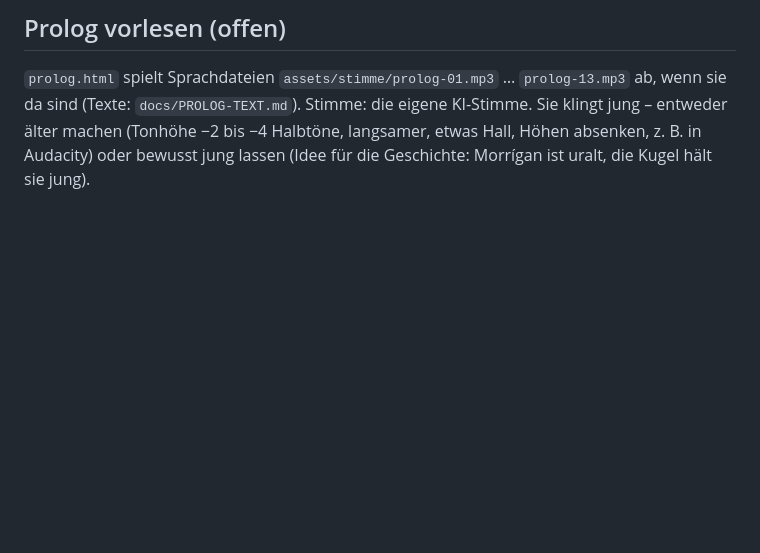
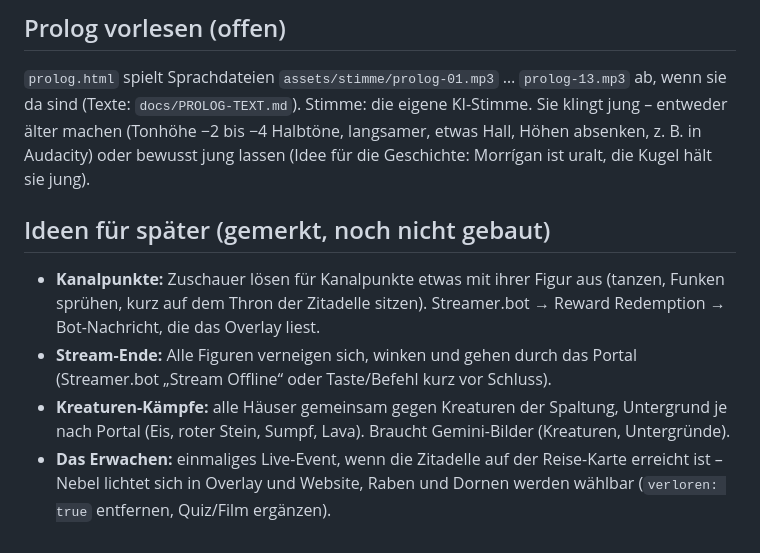
Before and after one commit to MrNightWither/NWU-Avatars, a Markdown page: docs/UEBERGABE.md, the part around the change. GitHub-like rendering; blank space fills up the shorter version.

Commit message:
Übergabe: Ideen für später (Kanalpunkte, Stream-Ende, Kreaturen, Erwachen)
Co-Authored-By: Claude Opus 5.5 <noreply@anthropic.com>
Claude-Session: https://claude.ai/code/session_01RzZcqm1xubsUvXCx1dwLtS

```diff
--- a/docs/UEBERGABE.md
+++ b/docs/UEBERGABE.md
@@ -96,3 +96,14 @@ Plan:
 (Texte: `docs/PROLOG-TEXT.md`). Stimme: die eigene KI-Stimme. Sie klingt jung – entweder älter machen
 (Tonhöhe −2 bis −4 Halbtöne, langsamer, etwas Hall, Höhen absenken, z. B. in Audacity) oder bewusst jung
 lassen (Idee für die Geschichte: Morrígan ist uralt, die Kugel hält sie jung).
+
+## Ideen für später (gemerkt, noch nicht gebaut)
+
+- **Kanalpunkte:** Zuschauer lösen für Kanalpunkte etwas mit ihrer Figur aus (tanzen, Funken sprühen,
+  kurz auf dem Thron der Zitadelle sitzen). Streamer.bot → Reward Redemption → Bot-Nachricht, die das Overlay liest.
+- **Stream-Ende:** Alle Figuren verneigen sich, winken und gehen durch das Portal (Streamer.bot „Stream Offline“
+  oder Taste/Befehl kurz vor Schluss).
+- **Kreaturen-Kämpfe:** alle Häuser gemeinsam gegen Kreaturen der Spaltung, Untergrund je nach Portal
+  (Eis, roter Stein, Sumpf, Lava). Braucht Gemini-Bilder (Kreaturen, Untergründe).
+- **Das Erwachen:** einmaliges Live-Event, wenn die Zitadelle auf der Reise-Karte erreicht ist – Nebel lichtet sich
+  in Overlay und Website, Raben und Dornen werden wählbar (`verloren: true` entfernen, Quiz/Film ergänzen).
```
